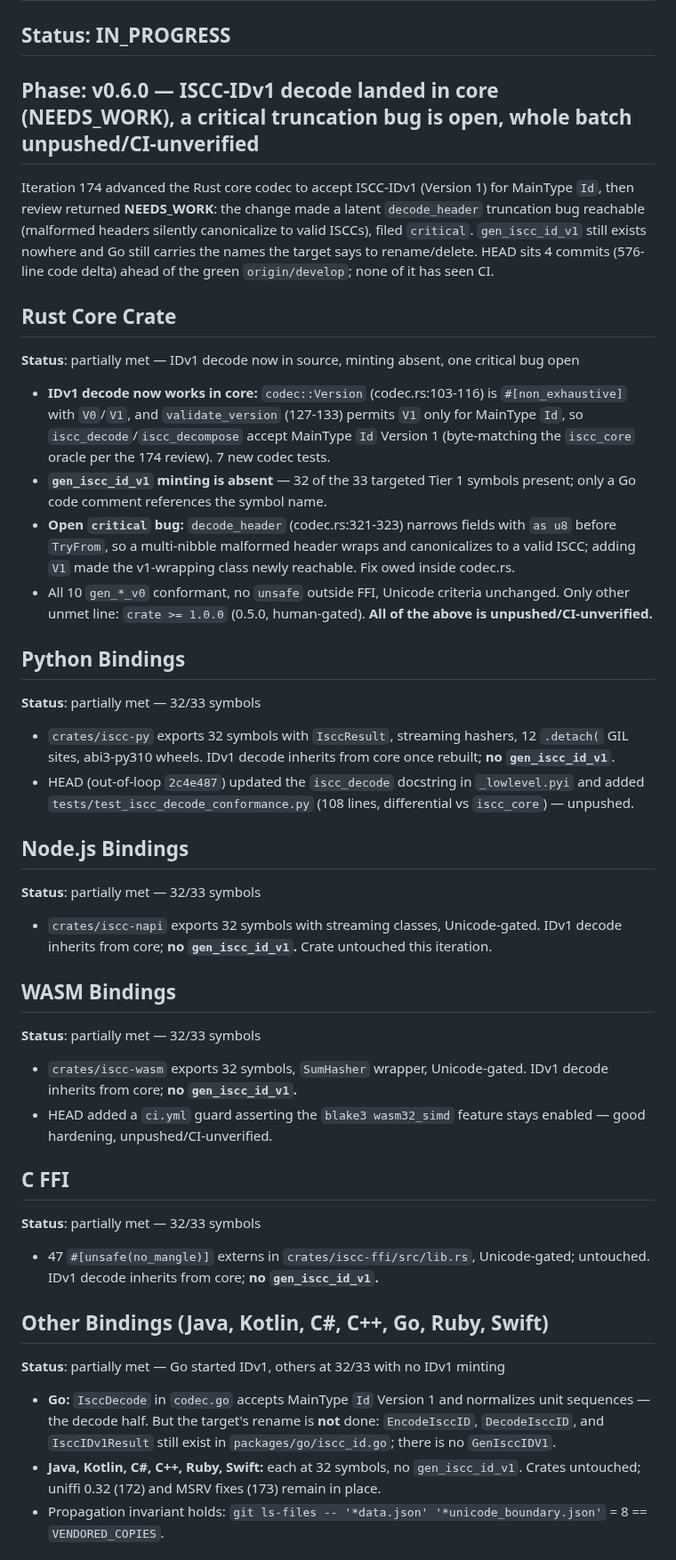
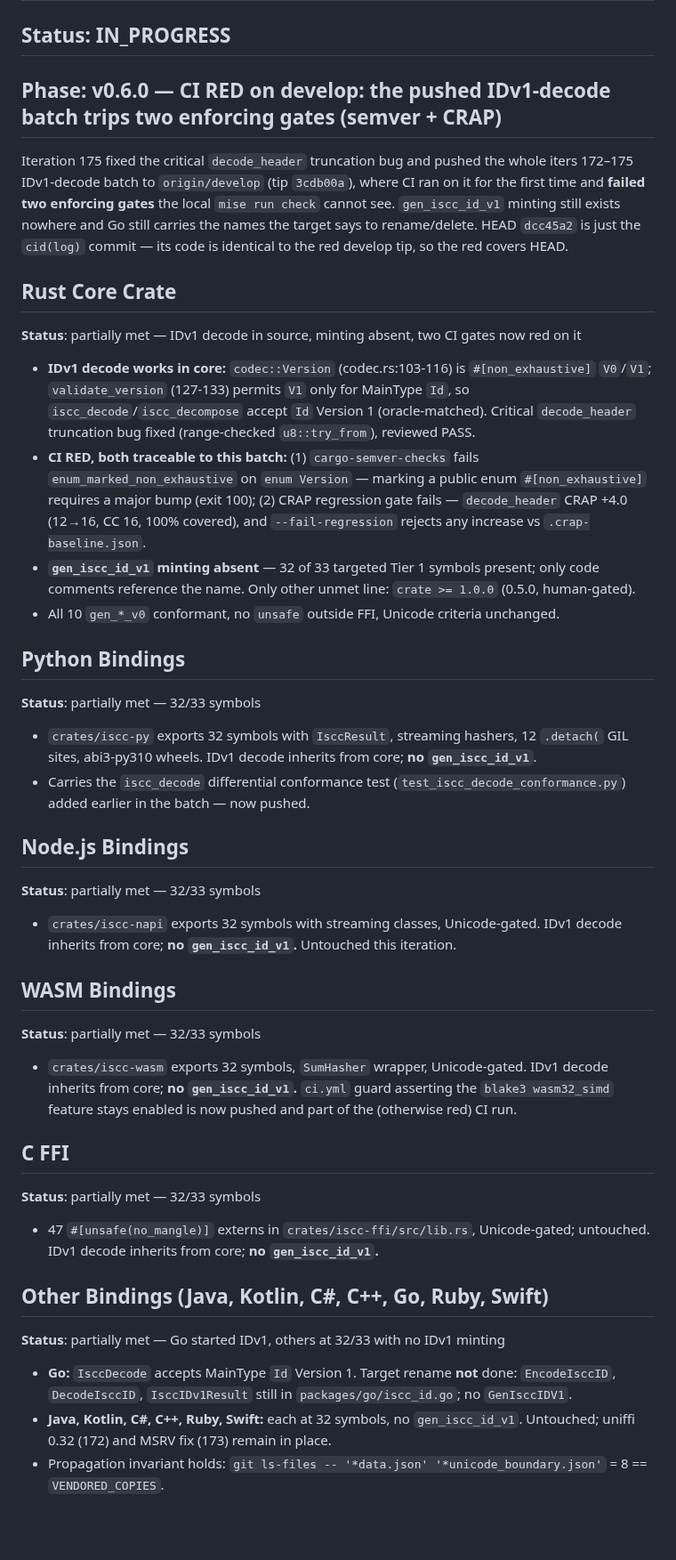
Before and after one commit to iscc/iscc-lib, a Markdown page: .claude/context/state.md, the part around one of its changes. Shown at 89% size. GitHub-like rendering; blank space fills up the shorter version.

Commit message:
cid(update-state): CI RED on develop — pushed IDv1 batch trips semver (#[non_exhaustive] Version) + CRAP (decode_header) gates; 11 issues

```diff
--- a/.claude/context/state.md
+++ b/.claude/context/state.md
@@ -4,55 +4,54 @@
 
 ## Status: IN_PROGRESS
 
-## Phase: v0.6.0 — ISCC-IDv1 decode landed in core (NEEDS_WORK), a critical truncation bug is open, whole batch unpushed/CI-unverified
+## Phase: v0.6.0 — CI RED on develop: the pushed IDv1-decode batch trips two enforcing gates (semver + CRAP)
 
-Iteration 174 advanced the Rust core codec to accept ISCC-IDv1 (Version 1) for MainType `Id`, then
-review returned **NEEDS_WORK**: the change made a latent `decode_header` truncation bug reachable
-(malformed headers silently canonicalize to valid ISCCs), filed `critical`. `gen_iscc_id_v1` still
-exists nowhere and Go still carries the names the target says to rename/delete. HEAD sits 4 commits
-(576-line code delta) ahead of the green `origin/develop`; none of it has seen CI.
+Iteration 175 fixed the critical `decode_header` truncation bug and pushed the whole iters 172–175
+IDv1-decode batch to `origin/develop` (tip `3cdb00a`), where CI ran on it for the first time and
+**failed two enforcing gates** the local `mise run check` cannot see. `gen_iscc_id_v1` minting still
+exists nowhere and Go still carries the names the target says to rename/delete. HEAD `dcc45a2` is
+just the `cid(log)` commit — its code is identical to the red develop tip, so the red covers HEAD.
 
 ## Rust Core Crate
 
-**Status**: partially met — IDv1 decode now in source, minting absent, one critical bug open
+**Status**: partially met — IDv1 decode in source, minting absent, two CI gates now red on it
 
-- **IDv1 decode now works in core:** `codec::Version` (codec.rs:103-116) is `#[non_exhaustive]` with
-    `V0`/`V1`, and `validate_version` (127-133) permits `V1` only for MainType `Id`, so
-    `iscc_decode`/`iscc_decompose` accept MainType `Id` Version 1 (byte-matching the `iscc_core`
-    oracle per the 174 review). 7 new codec tests.
-- **`gen_iscc_id_v1` minting is absent** — 32 of the 33 targeted Tier 1 symbols present; only a Go
-    code comment references the symbol name.
-- **Open `critical` bug:** `decode_header` (codec.rs:321-323) narrows fields with `as u8` before
-    `TryFrom`, so a multi-nibble malformed header wraps and canonicalizes to a valid ISCC; adding
-    `V1` made the v1-wrapping class newly reachable. Fix owed inside codec.rs.
-- All 10 `gen_*_v0` conformant, no `unsafe` outside FFI, Unicode criteria unchanged. Only other
-    unmet line: `crate >= 1.0.0` (0.5.0, human-gated). **All of the above is
-    unpushed/CI-unverified.**
+- **IDv1 decode works in core:** `codec::Version` (codec.rs:103-116) is `#[non_exhaustive]`
+    `V0`/`V1`; `validate_version` (127-133) permits `V1` only for MainType `Id`, so
+    `iscc_decode`/`iscc_decompose` accept `Id` Version 1 (oracle-matched). Critical `decode_header`
+    truncation bug fixed (range-checked `u8::try_from`), reviewed PASS.
+- **CI RED, both traceable to this batch:** (1) `cargo-semver-checks` fails
+    `enum_marked_non_exhaustive` on `enum Version` — marking a public enum `#[non_exhaustive]`
+    requires a major bump (exit 100); (2) CRAP regression gate fails — `decode_header` CRAP +4.0
+    (12→16, CC 16, 100% covered), and `--fail-regression` rejects any increase vs
+    `.crap-baseline.json`.
+- **`gen_iscc_id_v1` minting absent** — 32 of 33 targeted Tier 1 symbols present; only code comments
+    reference the name. Only other unmet line: `crate >= 1.0.0` (0.5.0, human-gated).
+- All 10 `gen_*_v0` conformant, no `unsafe` outside FFI, Unicode criteria unchanged.
 
 ## Python Bindings
 
 **Status**: partially met — 32/33 symbols
 
 - `crates/iscc-py` exports 32 symbols with `IsccResult`, streaming hashers, 12 `.detach(` GIL sites,
-    abi3-py310 wheels. IDv1 decode inherits from core once rebuilt; **no `gen_iscc_id_v1`**.
-- HEAD (out-of-loop `2c4e487`) updated the `iscc_decode` docstring in `_lowlevel.pyi` and added
-    `tests/test_iscc_decode_conformance.py` (108 lines, differential vs `iscc_core`) — unpushed.
+    abi3-py310 wheels. IDv1 decode inherits from core; **no `gen_iscc_id_v1`**.
+- Carries the `iscc_decode` differential conformance test (`test_iscc_decode_conformance.py`) added
+    earlier in the batch — now pushed.
 
 ## Node.js Bindings
 
 **Status**: partially met — 32/33 symbols
 
 - `crates/iscc-napi` exports 32 symbols with streaming classes, Unicode-gated. IDv1 decode inherits
-    from core; **no `gen_iscc_id_v1`.** Crate untouched this iteration.
+    from core; **no `gen_iscc_id_v1`.** Untouched this iteration.
 
 ## WASM Bindings
 
 **Status**: partially met — 32/33 symbols
 
 - `crates/iscc-wasm` exports 32 symbols, `SumHasher` wrapper, Unicode-gated. IDv1 decode inherits
-    from core; **no `gen_iscc_id_v1`.**
-- HEAD added a `ci.yml` guard asserting the `blake3 wasm32_simd` feature stays enabled — good
-    hardening, unpushed/CI-unverified.
+    from core; **no `gen_iscc_id_v1`.** `ci.yml` guard asserting the `blake3 wasm32_simd` feature
+    stays enabled is now pushed and part of the (otherwise red) CI run.
 
 ## C FFI
 
@@ -65,11 +64,10 @@ exists nowhere and Go still carries the names the target says to rename/delete.
 
 **Status**: partially met — Go started IDv1, others at 32/33 with no IDv1 minting
 
-- **Go:** `IsccDecode` in `codec.go` accepts MainType `Id` Version 1 and normalizes unit sequences —
-    the decode half. But the target's rename is **not** done: `EncodeIsccID`, `DecodeIsccID`, and
-    `IsccIDv1Result` still exist in `packages/go/iscc_id.go`; there is no `GenIsccIDV1`.
-- **Java, Kotlin, C#, C++, Ruby, Swift:** each at 32 symbols, no `gen_iscc_id_v1`. Crates untouched;
-    uniffi 0.32 (172) and MSRV fixes (173) remain in place.
+- **Go:** `IsccDecode` accepts MainType `Id` Version 1. Target rename **not** done: `EncodeIsccID`,
+    `DecodeIsccID`, `IsccIDv1Result` still in `packages/go/iscc_id.go`; no `GenIsccIDV1`.
+- **Java, Kotlin, C#, C++, Ruby, Swift:** each at 32 symbols, no `gen_iscc_id_v1`. Untouched; uniffi
+    0.32 (172) and MSRV fix (173) remain in place.
 - Propagation invariant holds: `git ls-files -- '*data.json' '*unicode_boundary.json'` = 8 ==
     `VENDORED_COPIES`.
 
```
Also changed, not shown: other parts of .claude/context/state.md (+23 -24 lines), 1 other file.
